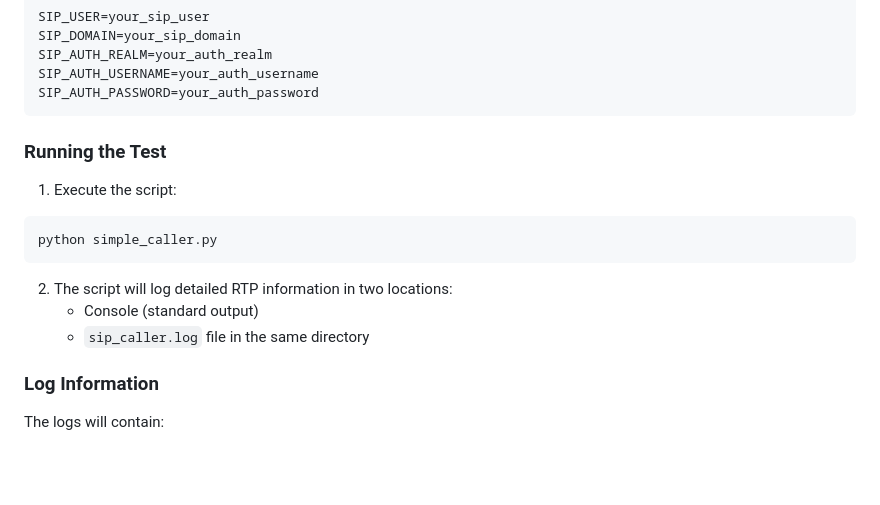
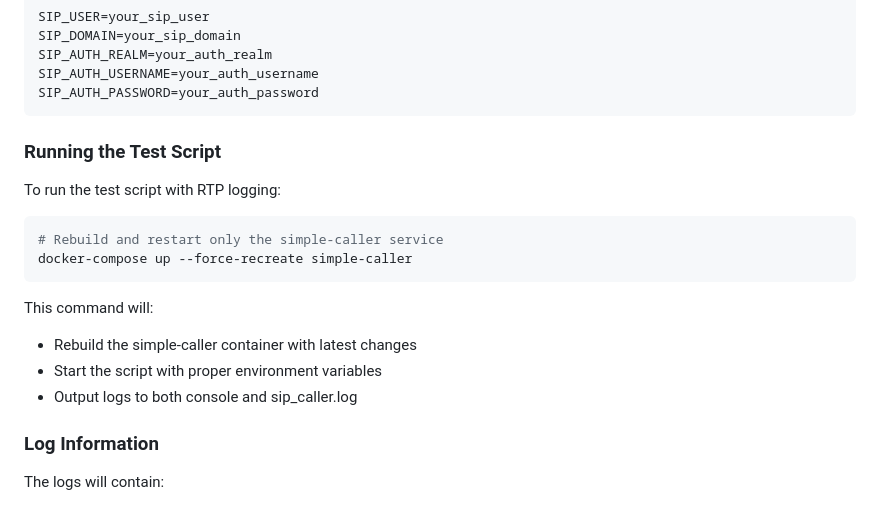
Before and after one commit to JakeYasha/djangocalldidww1, a Markdown page: README.md, the part around the change. Rendered like a GitHub page; blank space fills up the shorter version.

Commit message:
Updated README with docker-compose instructions for running test script

````diff
--- a/README.md
+++ b/README.md
@@ -126,16 +126,19 @@ SIP_AUTH_USERNAME=your_auth_username
 SIP_AUTH_PASSWORD=your_auth_password
 ```
 
-### Running the Test
+### Running the Test Script
 
-1. Execute the script:
+To run the test script with RTP logging:
+
 ```bash
-python simple_caller.py
+# Rebuild and restart only the simple-caller service
+docker-compose up --force-recreate simple-caller
 ```
 
-2. The script will log detailed RTP information in two locations:
-   - Console (standard output)
-   - `sip_caller.log` file in the same directory
+This command will:
+- Rebuild the simple-caller container with latest changes
+- Start the script with proper environment variables
+- Output logs to both console and sip_caller.log
 
 ### Log Information
 
````
